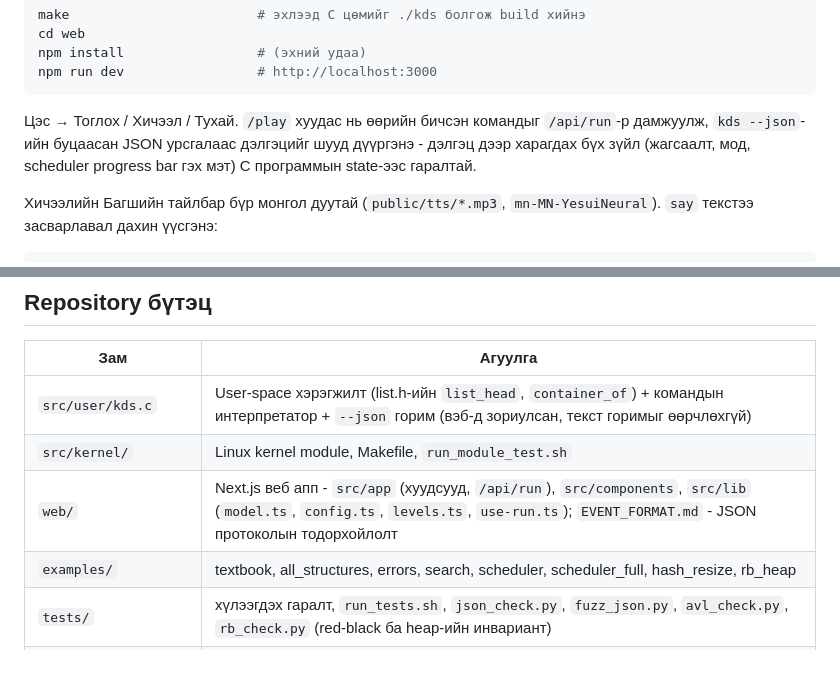
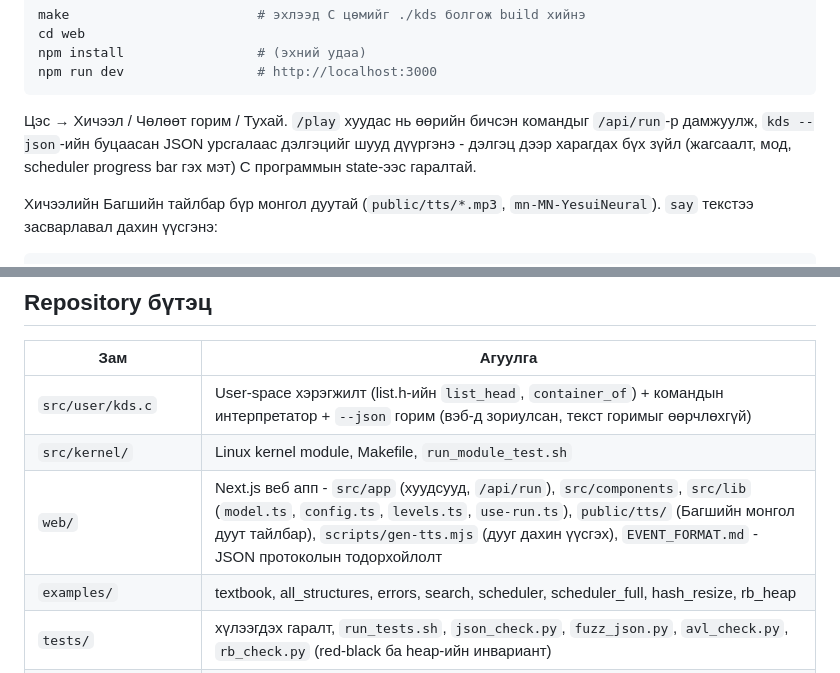
Before and after one commit to grl059/OS_BD1, a Markdown page: README.md, 2 parts joined by grey strips. Drawn GitHub-style.

Commit message:
Вэб: README-д цэсийн шинэ нэр, Хичээлийн монгол дуу, public/tts ба gen-tts.mjs-ийг завав

````diff
--- a/README.md
+++ b/README.md
@@ -36,7 +36,7 @@ cd web
 npm install                 # (эхний удаа)
 npm run dev                 # http://localhost:3000
 ```
-Цэс → Тоглох / Хичээл / Тухай. `/play` хуудас нь өөрийн бичсэн командыг `/api/run`-р дамжуулж, `kds --json`-ийн буцаасан JSON урсгалаас дэлгэцийг шууд дүүргэнэ - дэлгэц дээр харагдах бүх зүйл (жагсаалт, мод, scheduler progress bar гэх мэт) C программын state-ээс гаралтай.
+Цэс → Хичээл / Чөлөөт горим / Тухай. `/play` хуудас нь өөрийн бичсэн командыг `/api/run`-р дамжуулж, `kds --json`-ийн буцаасан JSON урсгалаас дэлгэцийг шууд дүүргэнэ - дэлгэц дээр харагдах бүх зүйл (жагсаалт, мод, scheduler progress bar гэх мэт) C программын state-ээс гаралтай.
 
 Хичээлийн Багшийн тайлбар бүр монгол дуутай (`public/tts/*.mp3`, `mn-MN-YesuiNeural`). `say` текстээ засварлавал дахин үүсгэнэ:
 ```sh
@@ -76,7 +76,7 @@ sched  policy fcfs|rr <квант 1..10>  ·  sched tick|print|clear
 |---|---|
 | `src/user/kds.c` | User-space хэрэгжилт (list.h-ийн `list_head`, `container_of`) + командын интерпретатор + `--json` горим (вэб-д зориулсан, текст горимыг өөрчлөхгүй) |
 | `src/kernel/` | Linux kernel module, Makefile, `run_module_test.sh` |
-| `web/` | Next.js веб апп - `src/app` (хуудсууд, `/api/run`), `src/components`, `src/lib` (`model.ts`, `config.ts`, `levels.ts`, `use-run.ts`); `EVENT_FORMAT.md` - JSON протоколын тодорхойлолт |
+| `web/` | Next.js веб апп - `src/app` (хуудсууд, `/api/run`), `src/components`, `src/lib` (`model.ts`, `config.ts`, `levels.ts`, `use-run.ts`), `public/tts/` (Багшийн монгол дуут тайлбар), `scripts/gen-tts.mjs` (дууг дахин үүсгэх), `EVENT_FORMAT.md` - JSON протоколын тодорхойлолт |
 | `examples/` | textbook, all_structures, errors, search, scheduler, scheduler_full, hash_resize, rb_heap |
 | `tests/` | хүлээгдэх гаралт, `run_tests.sh`, `json_check.py`, `fuzz_json.py`, `avl_check.py`, `rb_check.py` (red-black ба heap-ийн инвариант) |
 | `.github/workflows/` | `ci.yml` (C цөм + веб апп build/тест, ubuntu+macos), `release.yml` (CI амжилттай болсон тутамд conventional-commit дүрмээр хувилбар нэмэгдүүлж release гаргадаг) |
````
